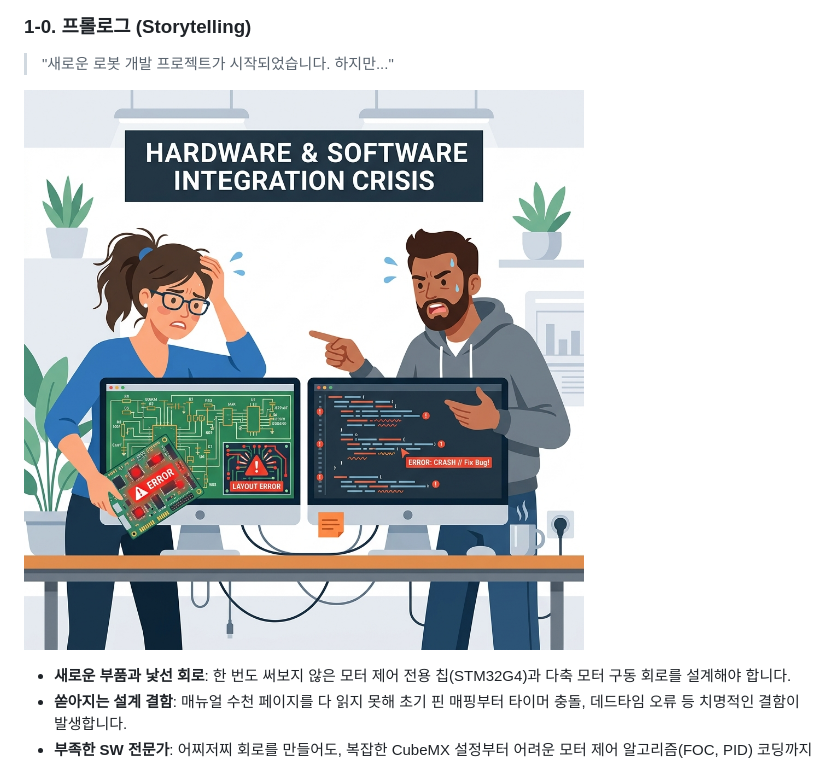
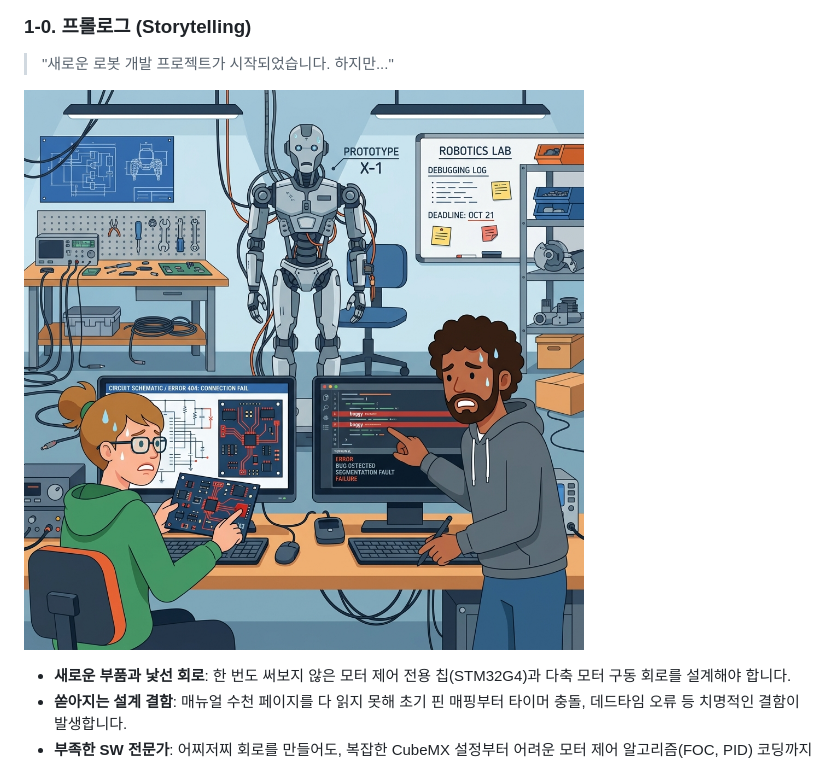
Before and after one commit to younlea/MotorDriveForge, a Markdown page: doc/발표자료.md, the part around the change. Drawn GitHub-style; pictures changed too: doc/robot_project_challenge_v4.png (added).

Commit message:
docs: add v4 image with robot in background and update markdown

```diff
--- a/doc/발표자료.md
+++ b/doc/발표자료.md
@@ -10,7 +10,7 @@
 
 > "새로운 로봇 개발 프로젝트가 시작되었습니다. 하지만..."
 
-![하드웨어와 소프트웨어 통합의 어려움을 겪는 엔지니어](./robot_project_challenge_v3.png)
+![하드웨어와 소프트웨어 통합의 어려움을 겪는 엔지니어](./robot_project_challenge_v4.png)
 
 * **새로운 부품과 낯선 회로**: 한 번도 써보지 않은 모터 제어 전용 칩(STM32G4)과 다축 모터 구동 회로를 설계해야 합니다.
 * **쏟아지는 설계 결함**: 매뉴얼 수천 페이지를 다 읽지 못해 초기 핀 매핑부터 타이머 충돌, 데드타임 오류 등 치명적인 결함이 발생합니다.
```
